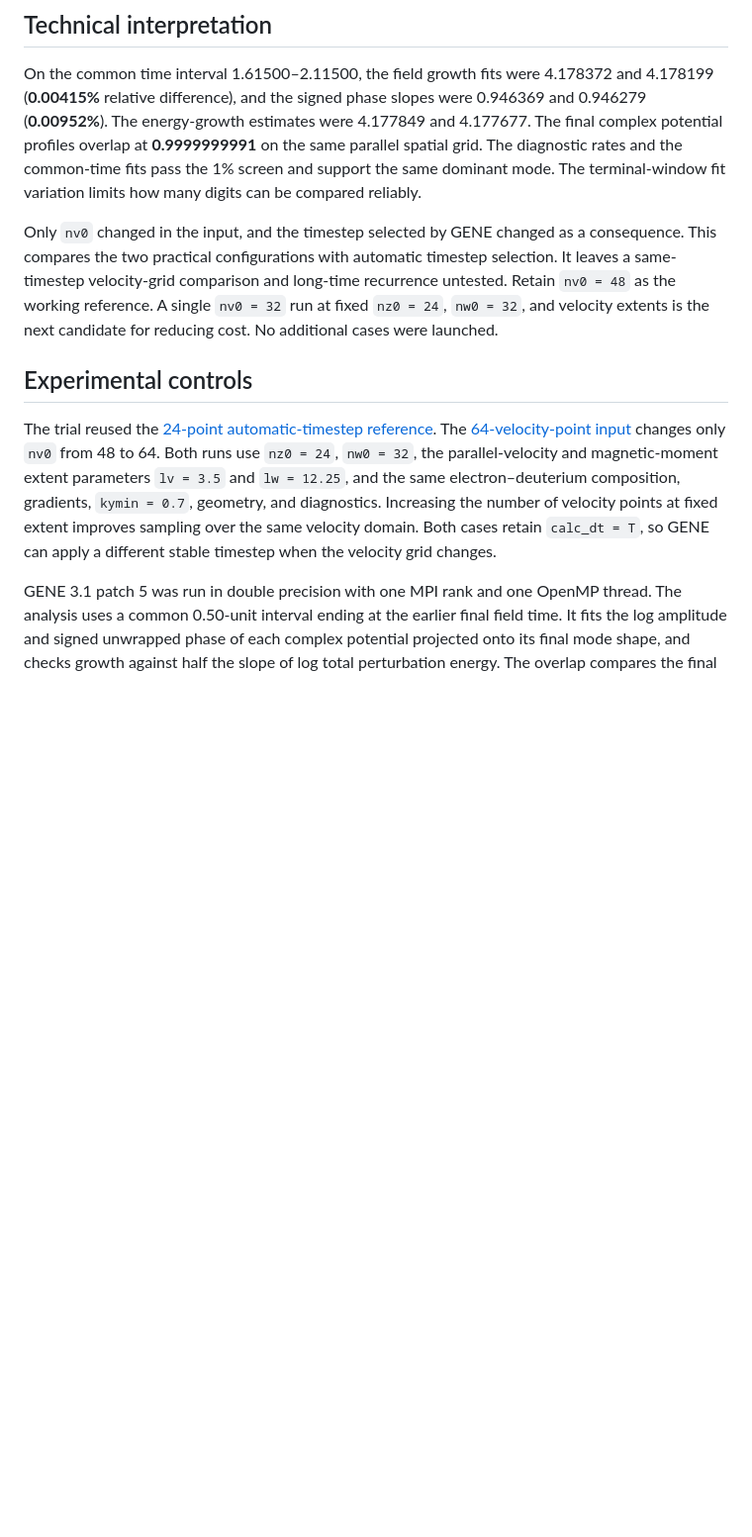
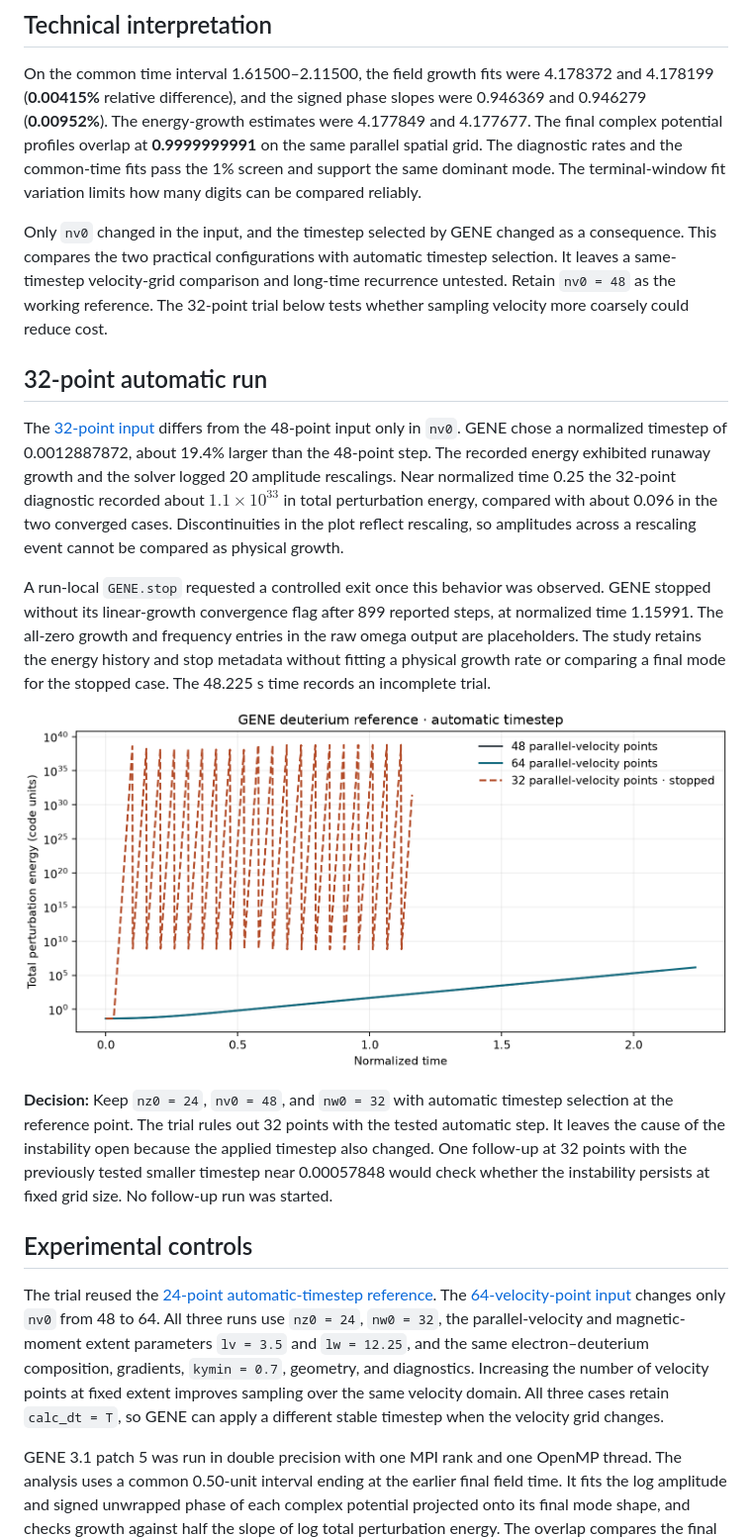
Before and after one commit to santoshzaero/gene-dipole-plasma-stability, a Markdown page: docs/studies/deuterium_parallel_velocity.md, the part around one of its changes. Shown at 99% size. GitHub-like rendering; pictures changed too: figures/convergence/deuterium_nv32_auto_energy.png (added); blank space fills up the shorter version.

Commit message:
Document runaway in the 32-point automatic velocity-grid trial

```diff
--- a/docs/studies/deuterium_parallel_velocity.md
+++ b/docs/studies/deuterium_parallel_velocity.md
@@ -19,11 +20,21 @@ The reported growth rates differ by 0.001 (**0.0239%** relative to 64 points). B
 
 On the common time interval 1.61500–2.11500, the field growth fits were 4.178372 and 4.178199 (**0.00415%** relative difference), and the signed phase slopes were 0.946369 and 0.946279 (**0.00952%**). The energy-growth estimates were 4.177849 and 4.177677. The final complex potential profiles overlap at **0.9999999991** on the same parallel spatial grid. The diagnostic rates and the common-time fits pass the 1% screen and support the same dominant mode. The terminal-window fit variation limits how many digits can be compared reliably.
 
-Only `nv0` changed in the input, and the timestep selected by GENE changed as a consequence. This compares the two practical configurations with automatic timestep selection. It leaves a same-timestep velocity-grid comparison and long-time recurrence untested. Retain `nv0 = 48` as the working reference. A single `nv0 = 32` run at fixed `nz0 = 24`, `nw0 = 32`, and velocity extents is the next candidate for reducing cost. No additional cases were launched.
+Only `nv0` changed in the input, and the timestep selected by GENE changed as a consequence. This compares the two practical configurations with automatic timestep selection. It leaves a same-timestep velocity-grid comparison and long-time recurrence untested. Retain `nv0 = 48` as the working reference. The 32-point trial below tests whether sampling velocity more coarsely could reduce cost.
+
+## 32-point automatic run
+
+The [32-point input](../../configs/convergence/deuterium_nz24_nv32_auto/parameters) differs from the 48-point input only in `nv0`. GENE chose a normalized timestep of 0.0012887872, about 19.4% larger than the 48-point step. The recorded energy exhibited runaway growth and the solver logged 20 amplitude rescalings. Near normalized time 0.25 the 32-point diagnostic recorded about $1.1\times10^{33}$ in total perturbation energy, compared with about 0.096 in the two converged cases. Discontinuities in the plot reflect rescaling, so amplitudes across a rescaling event cannot be compared as physical growth.
+
+A run-local `GENE.stop` requested a controlled exit once this behavior was observed. GENE stopped without its linear-growth convergence flag after 899 reported steps, at normalized time 1.15991. The all-zero growth and frequency entries in the raw omega output are placeholders. The study retains the energy history and stop metadata without fitting a physical growth rate or comparing a final mode for the stopped case. The 48.225 s time records an incomplete trial.
+
+![Runaway and rescaling in the 32-point run alongside the converged 48- and 64-point energy histories](../../figures/convergence/deuterium_nv32_auto_energy.png)
+
+**Decision:** Keep `nz0 = 24`, `nv0 = 48`, and `nw0 = 32` with automatic timestep selection at the reference point. The trial rules out 32 points with the tested automatic step. It leaves the cause of the instability open because the applied timestep also changed. One follow-up at 32 points with the previously tested smaller timestep near 0.00057848 would check whether the instability persists at fixed grid size. No follow-up run was started.
 
 ## Experimental controls
 
-The trial reused the [24-point automatic-timestep reference](../../configs/convergence/deuterium_nz24_auto/parameters). The [64-velocity-point input](../../configs/convergence/deuterium_nz24_nv64_auto/parameters) changes only `nv0` from 48 to 64. Both runs use `nz0 = 24`, `nw0 = 32`, the parallel-velocity and magnetic-moment extent parameters `lv = 3.5` and `lw = 12.25`, and the same electron–deuterium composition, gradients, `kymin = 0.7`, geometry, and diagnostics. Increasing the number of velocity points at fixed extent improves sampling over the same velocity domain. Both cases retain `calc_dt = T`, so GENE can apply a different stable timestep when the velocity grid changes.
+The trial reused the [24-point automatic-timestep reference](../../configs/convergence/deuterium_nz24_auto/parameters). The [64-velocity-point input](../../configs/convergence/deuterium_nz24_nv64_auto/parameters) changes only `nv0` from 48 to 64. All three runs use `nz0 = 24`, `nw0 = 32`, the parallel-velocity and magnetic-moment extent parameters `lv = 3.5` and `lw = 12.25`, and the same electron–deuterium composition, gradients, `kymin = 0.7`, geometry, and diagnostics. Increasing the number of velocity points at fixed extent improves sampling over the same velocity domain. All three cases retain `calc_dt = T`, so GENE can apply a different stable timestep when the velocity grid changes.
 
 GENE 3.1 patch 5 was run in double precision with one MPI rank and one OpenMP thread. The analysis uses a common 0.50-unit interval ending at the earlier final field time. It fits the log amplitude and signed unwrapped phase of each complex potential projected onto its final mode shape, and checks growth against half the slope of log total perturbation energy. The overlap compares the final complex profiles, allowing for overall amplitude and phase. The preliminary screen requires both solver convergence flags, rates with matching signs and less than 1% relative difference, and complex overlap of at least 0.999.
 
```
Also changed, not shown: other parts of docs/studies/deuterium_parallel_velocity.md (+8 -5 lines), docs/research_log.md (+4 -0 lines), docs/research_roadmap.md (+2 -2 lines), 9 other files.
